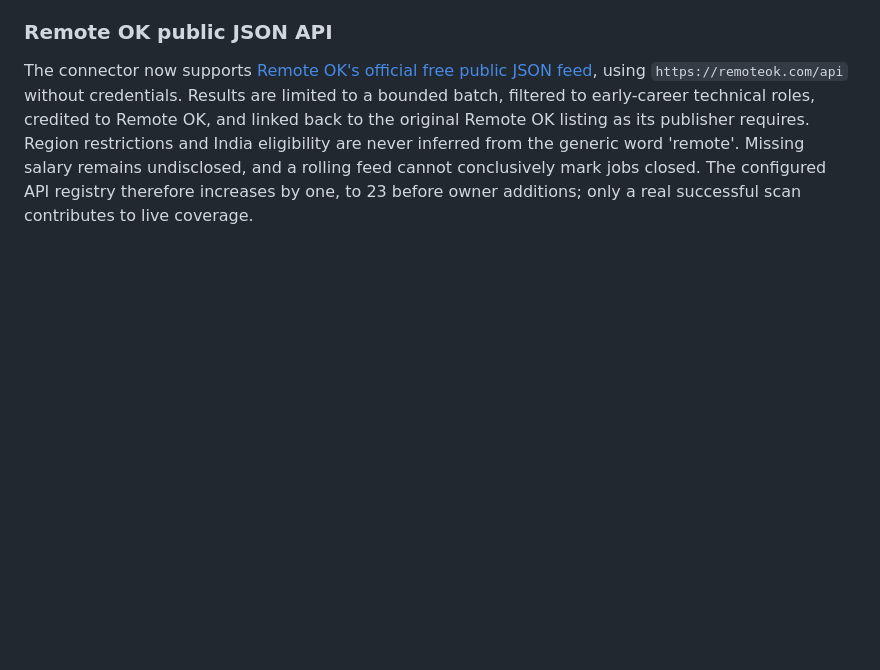
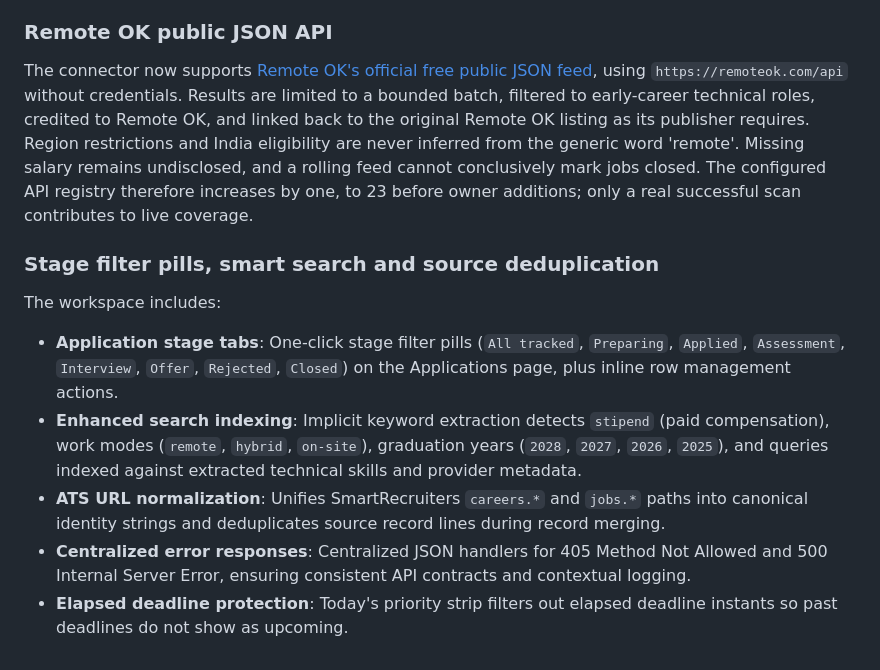
Before and after one commit to rajsalonia/opportunity-os, a Markdown page: docs/OPPORTUNITY_OS_3.md, the part around the change. Rendered like a GitHub page; blank space fills up the shorter version.

```diff
--- a/docs/OPPORTUNITY_OS_3.md
+++ b/docs/OPPORTUNITY_OS_3.md
@@ -110,3 +110,12 @@ The public SmartRecruiters Posting API documents `GET /v1/companies/{companyIden
 
 ### Remote OK public JSON API
 The connector now supports [Remote OK's official free public JSON feed](https://remoteok.com/faq), using `https://remoteok.com/api` without credentials. Results are limited to a bounded batch, filtered to early-career technical roles, credited to Remote OK, and linked back to the original Remote OK listing as its publisher requires. Region restrictions and India eligibility are never inferred from the generic word 'remote'. Missing salary remains undisclosed, and a rolling feed cannot conclusively mark jobs closed. The configured API registry therefore increases by one, to 23 before owner additions; only a real successful scan contributes to live coverage.
+
+
+### Stage filter pills, smart search and source deduplication
+The workspace includes:
+- **Application stage tabs**: One-click stage filter pills (`All tracked`, `Preparing`, `Applied`, `Assessment`, `Interview`, `Offer`, `Rejected`, `Closed`) on the Applications page, plus inline row management actions.
+- **Enhanced search indexing**: Implicit keyword extraction detects `stipend` (paid compensation), work modes (`remote`, `hybrid`, `on-site`), graduation years (`2028`, `2027`, `2026`, `2025`), and queries indexed against extracted technical skills and provider metadata.
+- **ATS URL normalization**: Unifies SmartRecruiters `careers.*` and `jobs.*` paths into canonical identity strings and deduplicates source record lines during record merging.
+- **Centralized error responses**: Centralized JSON handlers for 405 Method Not Allowed and 500 Internal Server Error, ensuring consistent API contracts and contextual logging.
+- **Elapsed deadline protection**: Today's priority strip filters out elapsed deadline instants so past deadlines do not show as upcoming.
```
Also changed, not shown: OPPORTUNITY_OS_README.md (+13 -0 lines).
